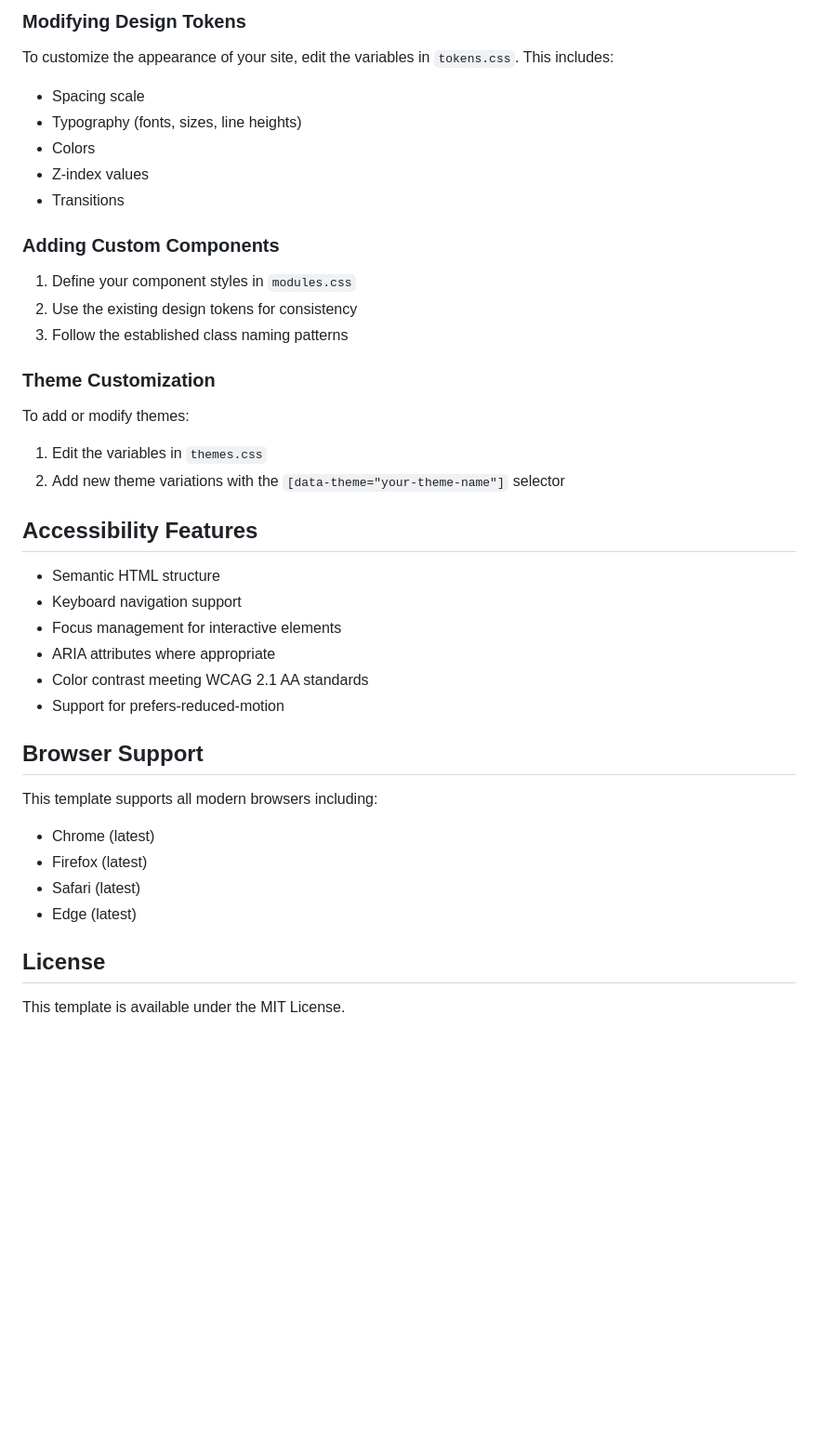
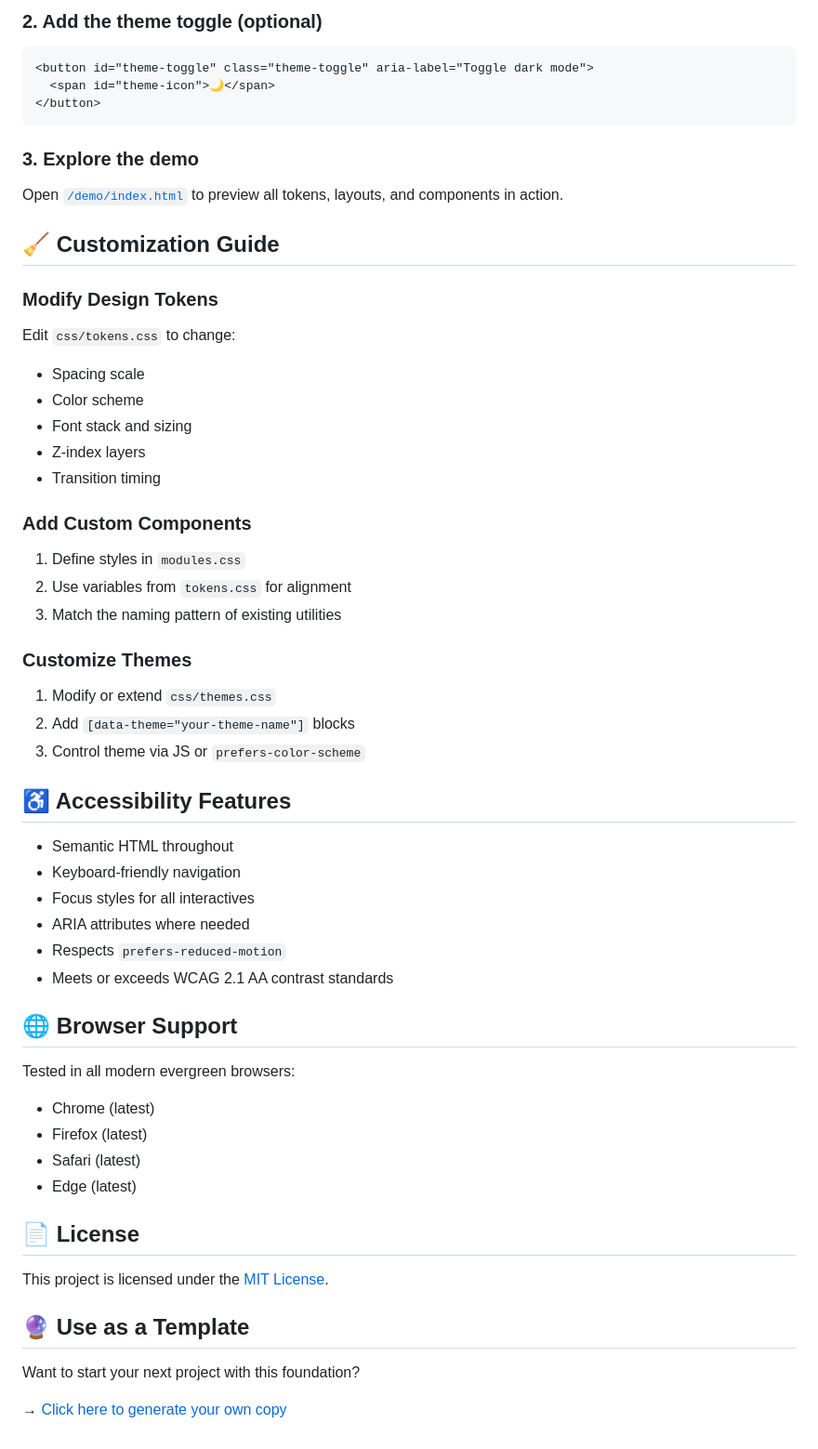
Before and after one commit to jgerbert/base, a Markdown page: README.md, the part around one of its changes. Shown at 93% size. Drawn GitHub-style; blank space fills up the shorter version.

````diff
--- a/README.md
+++ b/README.md
@@ -71,44 +77,64 @@ This pairing creates a sophisticated, professional aesthetic suitable for design
 
-### Modifying Design Tokens
+### 2. Add the theme toggle (optional)
 
-To customize the appearance of your site, edit the variables in `tokens.css`. This includes:
+```html
+<button id="theme-toggle" class="theme-toggle" aria-label="Toggle dark mode">
+  <span id="theme-icon">🌙</span>
+</button>
+```
+
+### 3. Explore the demo
+
+Open [`/demo/index.html`](https://jgerbert.github.io/base/demo/) to preview all tokens, layouts, and components in action.
+
+## 🧹 Customization Guide
+
+### Modify Design Tokens
+
+Edit `css/tokens.css` to change:
 
 - Spacing scale
-- Typography (fonts, sizes, line heights)
-- Colors
-- Z-index values
-- Transitions
+- Color scheme
+- Font stack and sizing
+- Z-index layers
+- Transition timing
 
-### Adding Custom Components
+### Add Custom Components
 
-1. Define your component styles in `modules.css`
-2. Use the existing design tokens for consistency
-3. Follow the established class naming patterns
+1. Define styles in `modules.css`
+2. Use variables from `tokens.css` for alignment
+3. Match the naming pattern of existing utilities
 
-### Theme Customization
+### Customize Themes
 
-To add or modify themes:
+1. Modify or extend `css/themes.css`
+2. Add `[data-theme="your-theme-name"]` blocks
+3. Control theme via JS or `prefers-color-scheme`
 
-1. Edit the variables in `themes.css`
-2. Add new theme variations with the `[data-theme="your-theme-name"]` selector
+## ♿ Accessibility Features
 
-## Accessibility Features
+- Semantic HTML throughout
+- Keyboard-friendly navigation
+- Focus styles for all interactives
+- ARIA attributes where needed
+- Respects `prefers-reduced-motion`
+- Meets or exceeds WCAG 2.1 AA contrast standards
 
-- Semantic HTML structure
-- Keyboard navigation support
-- Focus management for interactive elements
-- ARIA attributes where appropriate
-- Color contrast meeting WCAG 2.1 AA standards
-- Support for prefers-reduced-motion
+## 🌐 Browser Support
 
-## Browser Support
+Tested in all modern evergreen browsers:
 
-This template supports all modern browsers including:
 - Chrome (latest)
 - Firefox (latest)
 - Safari (latest)
 - Edge (latest)
 
-## License
+## 📄 License
 
-This template is available under the MIT License.
+This project is licensed under the [MIT License](LICENSE).
+
+## 🔮 Use as a Template
+
+Want to start your next project with this foundation?
+
+→ [Click here to generate your own copy](https://github.com/stokewell/base/generate)
````
Also changed, not shown: other parts of README.md (+51 -45 lines).
